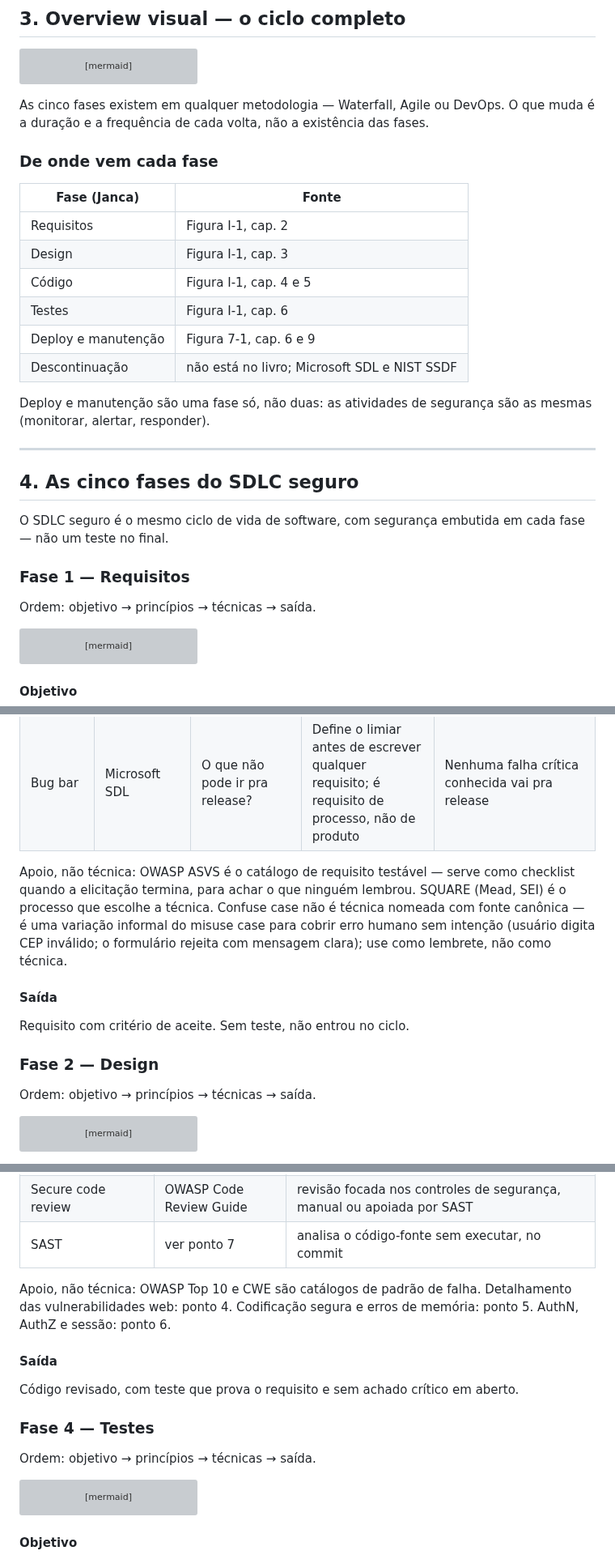
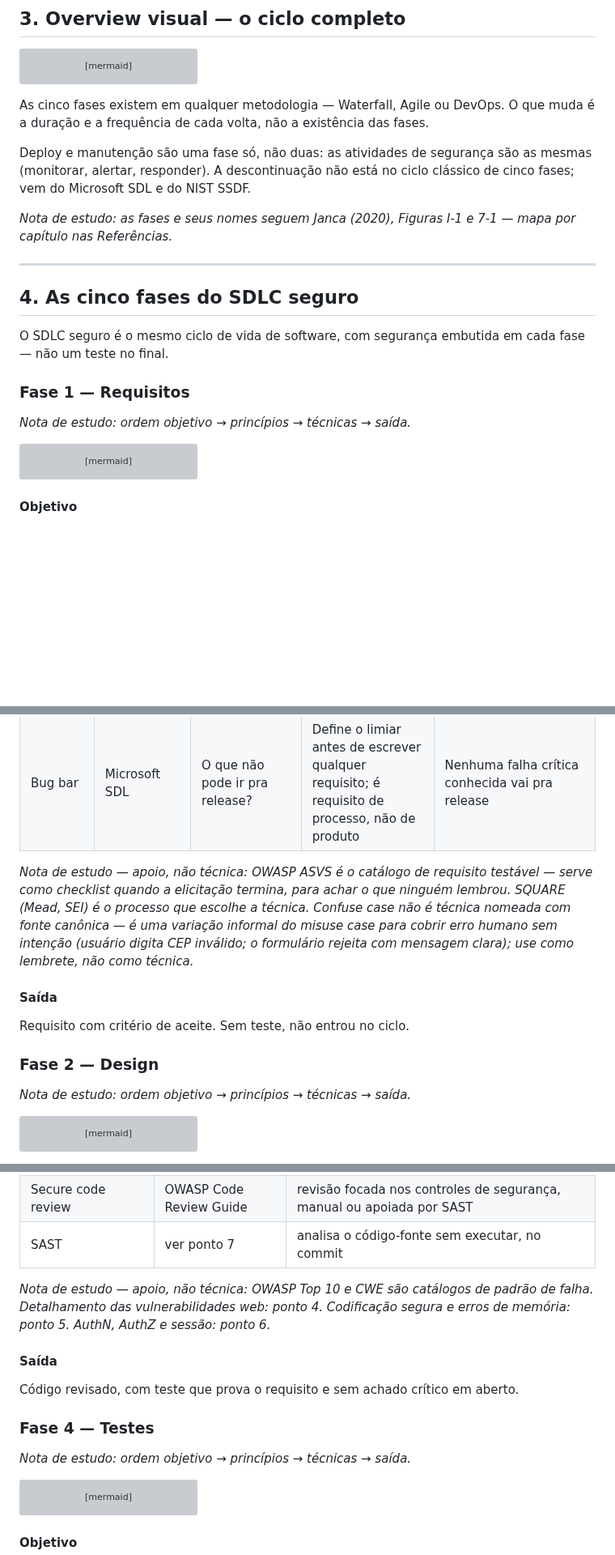
Before and after one commit to CosmIA-Lab/LAB-SDLC-IA-SEC, a Markdown page: 01-ciclo-de-vida-seguro/README.md, 3 parts joined by grey strips. Shown at 81% size. Drawn GitHub-style; blank space fills up the shorter version; grey boxes are pictures that could not be loaded.

Commit message:
docs: move source apparatus out of the argument into study notes
The 'De onde vem cada fase' table mapped each phase to the book's figures
and chapters in the middle of the argument -- pure traceability, which a
dissertation never states inline. Fold that map into the Janca entry in
Referências, keep the two actual claims (deploy+maintenance is one phase;
decommissioning comes from SDL/SSDF) as content, and leave a one-line italic
study note pointing to the references. Apply the same study-note convention
to the per-phase 'Ordem:' scaffolding and the 'Apoio, não técnica' asides,
which address the writer, not the reader.

````diff
--- a/01-ciclo-de-vida-seguro/README.md
+++ b/01-ciclo-de-vida-seguro/README.md
@@ -91,18 +91,9 @@ flowchart LR
 
 As cinco fases existem em qualquer metodologia — Waterfall, Agile ou DevOps. O que muda é a duração e a frequência de cada volta, não a existência das fases.
 
-### De onde vem cada fase
+Deploy e manutenção são uma fase só, não duas: as atividades de segurança são as mesmas (monitorar, alertar, responder). A descontinuação não está no ciclo clássico de cinco fases; vem do Microsoft SDL e do NIST SSDF.
 
-| Fase (Janca) | Fonte |
-|---|---|
-| Requisitos | Figura I-1, cap. 2 |
-| Design | Figura I-1, cap. 3 |
-| Código | Figura I-1, cap. 4 e 5 |
-| Testes | Figura I-1, cap. 6 |
-| Deploy e manutenção | Figura 7-1, cap. 6 e 9 |
-| Descontinuação | não está no livro; Microsoft SDL e NIST SSDF |
-
-Deploy e manutenção são uma fase só, não duas: as atividades de segurança são as mesmas (monitorar, alertar, responder).
+*Nota de estudo: as fases e seus nomes seguem Janca (2020), Figuras I-1 e 7-1 — mapa por capítulo nas Referências.*
 
 ---
 
@@ -112,7 +103,7 @@ O SDLC seguro é o mesmo ciclo de vida de software, com segurança embutida em c
 
 ### Fase 1 — Requisitos
 
-Ordem: objetivo → princípios → técnicas → saída.
+*Nota de estudo: ordem objetivo → princípios → técnicas → saída.*
 
 ```mermaid
 flowchart LR
@@ -170,7 +161,7 @@ As técnicas são lentes diferentes para achar falhas. Cada uma faz uma pergunta
 | Attack tree | Schneier, 1999 | Qual é o objetivo do atacante e quais os caminhos? | Parte do objetivo na raiz; cada ramo é um caminho pra chegar lá | Raiz: roubar dados de cartão. Ramos: SQL injection, upload sem validação, sessão sem expiração. Cada ramo vira um requisito |
 | Bug bar | Microsoft SDL | O que não pode ir pra release? | Define o limiar antes de escrever qualquer requisito; é requisito de processo, não de produto | Nenhuma falha crítica conhecida vai pra release |
 
-Apoio, não técnica: OWASP ASVS é o catálogo de requisito testável — serve como checklist quando a elicitação termina, para achar o que ninguém lembrou. SQUARE (Mead, SEI) é o processo que escolhe a técnica. Confuse case não é técnica nomeada com fonte canônica — é uma variação informal do misuse case para cobrir erro humano sem intenção (usuário digita CEP inválido; o formulário rejeita com mensagem clara); use como lembrete, não como técnica.
+*Nota de estudo — apoio, não técnica: OWASP ASVS é o catálogo de requisito testável — serve como checklist quando a elicitação termina, para achar o que ninguém lembrou. SQUARE (Mead, SEI) é o processo que escolhe a técnica. Confuse case não é técnica nomeada com fonte canônica — é uma variação informal do misuse case para cobrir erro humano sem intenção (usuário digita CEP inválido; o formulário rejeita com mensagem clara); use como lembrete, não como técnica.*
 
 #### Saída
 
@@ -178,7 +169,7 @@ Requisito com critério de aceite. Sem teste, não entrou no ciclo.
 
 ### Fase 2 — Design
 
-Ordem: objetivo → princípios → técnicas → saída.
+*Nota de estudo: ordem objetivo → princípios → técnicas → saída.*
 
 ```mermaid
 flowchart LR
@@ -277,7 +268,7 @@ Regra de ouro: se você está escrevendo criptografia, autenticação ou sessão
 | Secure code review | OWASP Code Review Guide | revisão focada nos controles de segurança, manual ou apoiada por SAST |
 | SAST | ver ponto 7 | analisa o código-fonte sem executar, no commit |
 
-Apoio, não técnica: OWASP Top 10 e CWE são catálogos de padrão de falha. Detalhamento das vulnerabilidades web: ponto 4. Codificação segura e erros de memória: ponto 5. AuthN, AuthZ e sessão: ponto 6.
+*Nota de estudo — apoio, não técnica: OWASP Top 10 e CWE são catálogos de padrão de falha. Detalhamento das vulnerabilidades web: ponto 4. Codificação segura e erros de memória: ponto 5. AuthN, AuthZ e sessão: ponto 6.*
 
 #### Saída
 
@@ -285,7 +276,7 @@ Código revisado, com teste que prova o requisito e sem achado crítico em abert
 
 ### Fase 4 — Testes
 
-Ordem: objetivo → princípios → técnicas → saída.
+*Nota de estudo: ordem objetivo → princípios → técnicas → saída.*
 
 ```mermaid
 flowchart LR
````
Also changed, not shown: other parts of 01-ciclo-de-vida-seguro/README.md (+4 -4 lines).
